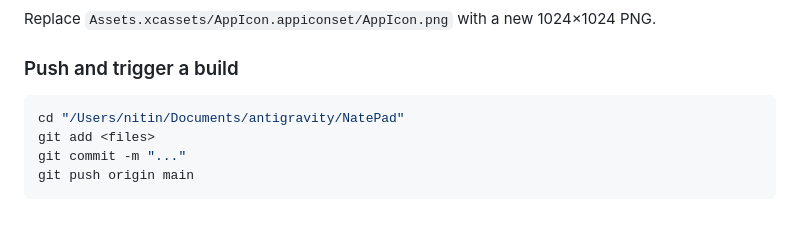
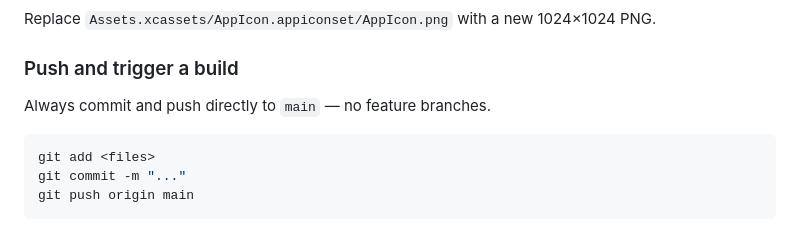
Before and after one commit to nphil/natepad, a Markdown page: CLAUDE.md, the part around the change. Drawn GitHub-style.

Commit message:
chore: always push directly to main (no feature branches)
https://claude.ai/code/session_016ojeDgGps9JrAvqorfNmTP

````diff
--- a/CLAUDE.md
+++ b/CLAUDE.md
@@ -64,8 +64,8 @@ Add a static function to `PGPService.swift`, wire UI in `NotepadView.swift`, add
 Replace `Assets.xcassets/AppIcon.appiconset/AppIcon.png` with a new 1024×1024 PNG.
 
 ### Push and trigger a build
+Always commit and push directly to `main` — no feature branches.
 ```bash
-cd "/Users/nitin/Documents/antigravity/NatePad"
 git add <files>
 git commit -m "..."
 git push origin main
````
